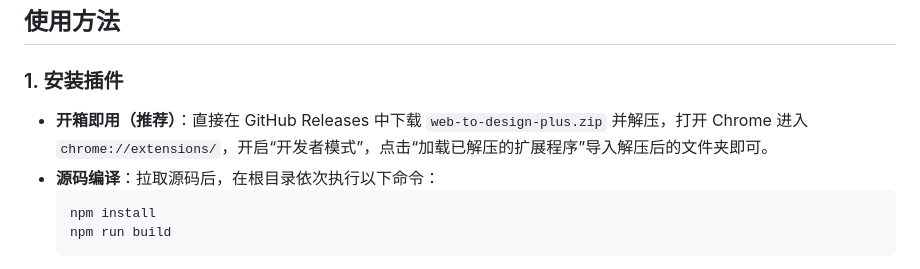
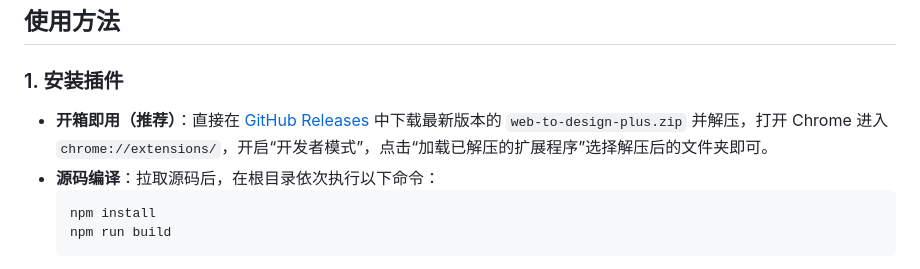
Before and after one commit to amasun/web-to-design-plus, a Markdown page: README.md, the part around the change. GitHub-like rendering.

Commit message:
link directly to GitHub Releases page in READMEs

````diff
--- a/README.md
+++ b/README.md
@@ -30,7 +30,7 @@
 ## 使用方法
 
 ### 1. 安装插件
-*   **开箱即用（推荐）**：直接在 GitHub Releases 中下载 `web-to-design-plus.zip` 并解压，打开 Chrome 进入 `chrome://extensions/`，开启“开发者模式”，点击“加载已解压的扩展程序”导入解压后的文件夹即可。
+*   **开箱即用（推荐）**：直接在 [GitHub Releases](https://github.com/amasun/web-to-design-plus/releases) 中下载最新版本的 `web-to-design-plus.zip` 并解压，打开 Chrome 进入 `chrome://extensions/`，开启“开发者模式”，点击“加载已解压的扩展程序”选择解压后的文件夹即可。
 *   **源码编译**：拉取源码后，在根目录依次执行以下命令：
     ```bash
     npm install
````
Also changed, not shown: README_EN.md (+1 -1 lines).
